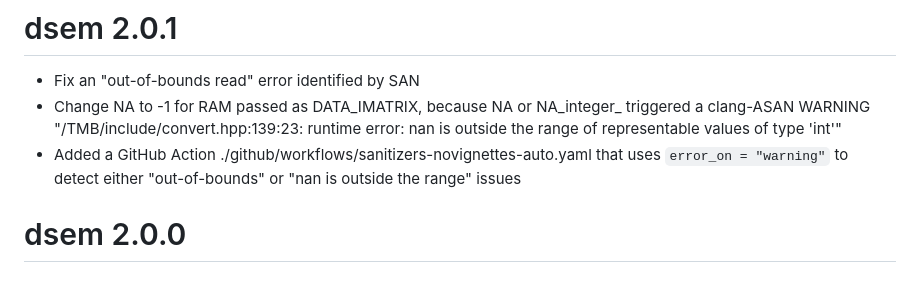
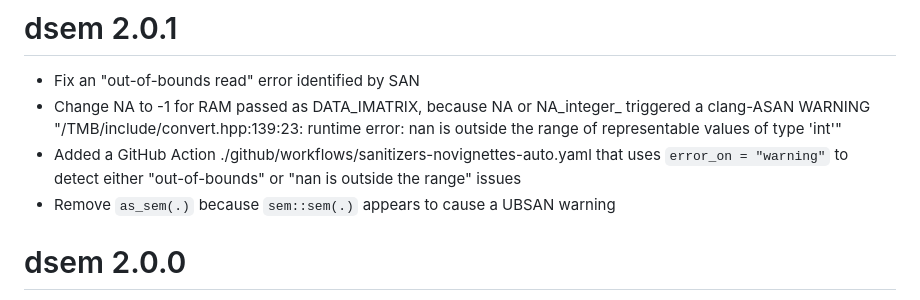
Before and after one commit to James-Thorson-NOAA/dsem, a Markdown page: NEWS.md, the part around the change. GitHub-like rendering.

```diff
--- a/NEWS.md
+++ b/NEWS.md
@@ -5,6 +5,7 @@
   WARNING "/TMB/include/convert.hpp:139:23: runtime error: nan is outside the range of representable values of type 'int'"
 * Added a GitHub Action ./github/workflows/sanitizers-novignettes-auto.yaml that uses `error_on = "warning"` to
   detect either "out-of-bounds" or "nan is outside the range" issues
+* Remove `as_sem(.)` because `sem::sem(.)` appears to cause a UBSAN warning
 
 # dsem 2.0.0
 
```
